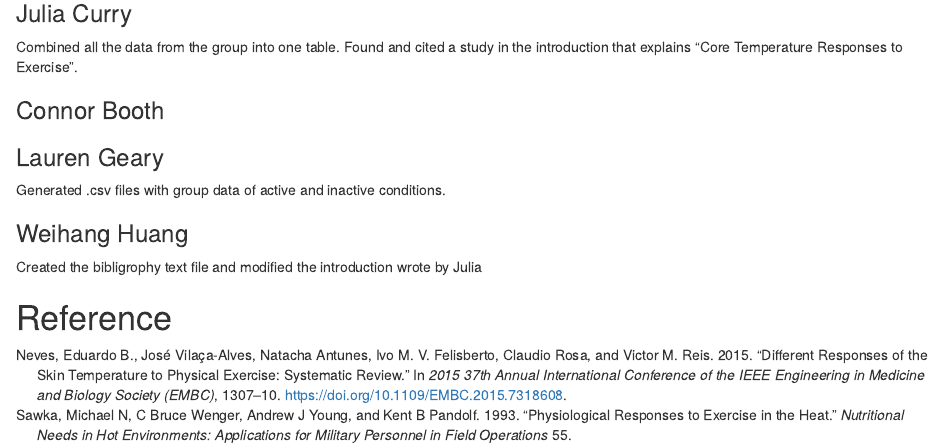
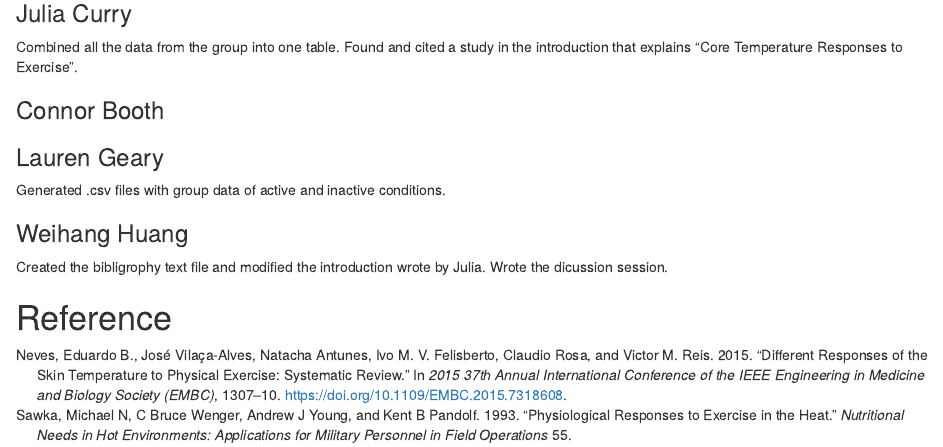
Before and after one commit to laurengeary/R-duino, an R Markdown document (R-duino_Module5.Rmd): the page in a window 1100 px wide, from 1280 px down. The pictures show the output file R-duino_Module5.html that the author committed with the source, opened offline.

Commit message:
Weihang's modification

```diff
--- a/R-duino_Module5.Rmd
+++ b/R-duino_Module5.Rmd
@@ -56,7 +56,6 @@ Combined all the data from the group into one table. Found and cited a study in
 Generated .csv files with group data of active and inactive conditions.
 
 ### Weihang Huang
-Created the bibligrophy text file and modified the introduction wrote by Julia
-
+Created the bibligrophy text file and modified the introduction wrote by Julia. Wrote the dicussion session.
 
 # Reference
```
Also changed, not shown: R-duino_Module5.html.
